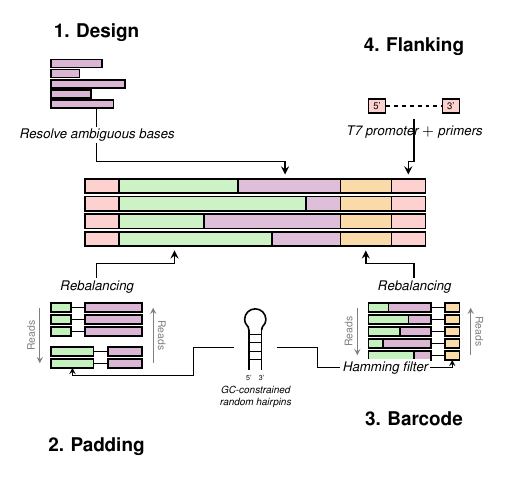
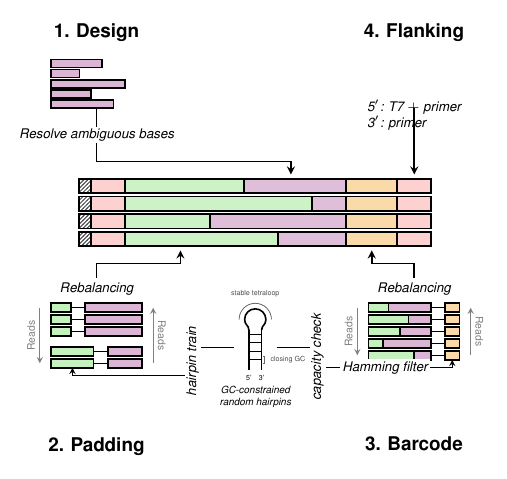
Before and after one commit to hmblair/fld, a LaTeX figure (docs/outline/pipeline.tex): the whole page. Compiled offline with pdfLaTeX.

Commit message:
feat: add hairpin annotations (tetraloop, closing GC, hairpin train, capacity check)

```diff
--- a/docs/outline/pipeline.tex
+++ b/docs/outline/pipeline.tex
@@ -5,12 +5,16 @@
 \usepackage[T1]{fontenc}
 
 \usepackage{tikz}
-\usetikzlibrary{arrows.meta, calc, positioning}
+\usetikzlibrary{arrows.meta, calc, positioning, patterns}
 
 \definecolor{red1}{HTML}{F9665E}
 \definecolor{gold1}{HTML}{F1A226}
 \definecolor{green1}{HTML}{6DDB5C}
 \definecolor{purp1}{HTML}{A44694}
+
+\pgfdeclarepatternformonly{dense north east lines}
+  {\pgfqpoint{-0.5pt}{-0.5pt}}{\pgfqpoint{2pt}{2pt}}{\pgfqpoint{2pt}{2pt}}
+  {\pgfsetlinewidth{0.5pt}\pgfpathmoveto{\pgfqpoint{-0.5pt}{-0.5pt}}\pgfpathlineto{\pgfqpoint{2.5pt}{2.5pt}}\pgfusepath{stroke}}
 
 \begin{document}
 \begin{tikzpicture}
@@ -22,12 +26,13 @@
 \pgfmathsetmacro{\fw}{20*\ntscale}     % flank width
 \pgfmathsetmacro{\bkw}{30*\ntscale}    % barcode width
 \pgfmathsetmacro{\tpd}{130*\ntscale}   % total pad+design width
+\pgfmathsetmacro{\tsvw}{7*\ntscale}     % T7 promoter width
 \def\rh{0.25}  % row height
 \def\rg{0.06}  % row gap
 \def\nrows{4}
 
 % Total width (constant across rows)
-\pgfmathsetmacro{\totalw}{\fw+\tpd+\bkw+\fw}
+\pgfmathsetmacro{\totalw}{\tsvw+\fw+\tpd+\bkw+\fw}
 \pgfmathsetmacro{\startx}{-\totalw/2}
 
 % Draw 4 constructs with varying design/padding splits
@@ -271,6 +280,23 @@
         .. controls ({\lr}, {\lcy-\kk}) and ({\stemgap/2}, {\stemtop+0.12}) ..
         ({\stemgap/2}, \stemtop);
 
+    % Annotation: stable tetraloop — concentric curve outside loop
+    \def\olr{0.38}  % outer loop radius
+    \pgfmathsetmacro{\okk}{0.5523*\olr}
+    \draw[thin, black!60] ({-\olr}, \lcy)
+        .. controls ({-\olr}, {\lcy+\okk}) and ({-\okk}, {\lcy+\olr}) ..
+        (0, {\lcy+\olr})
+        .. controls ({\okk}, {\lcy+\olr}) and ({\olr}, {\lcy+\okk}) ..
+        ({\olr}, \lcy);
+    \node[font=\tiny, black!70, anchor=south] at (0, {\lcy+\olr+0.02}) {stable tetraloop};
+
+    % Annotation: closing GC pair — bracket beside bottom rung (closing pair at base of stem)
+    \pgfmathsetmacro{\botrung}{\stembot + 0.1}
+    \def\cgoff{0.22}  % offset from stem center
+    \draw[thin, black!60] ({\stemgap/2 + 0.04}, {\botrung - 0.08}) -- (\cgoff, {\botrung - 0.08})
+        -- (\cgoff, {\botrung + 0.08}) -- ({\stemgap/2 + 0.04}, {\botrung + 0.08});
+    \node[font=\tiny, black!70, anchor=west] at ({\cgoff + 0.02}, \botrung) {closing GC};
+
     % Dangling ends at bottom
     \draw[thick] ({-\stemgap/2}, \stembot) -- ({-\stemgap/2}, {\stembot - 0.15});
     \draw[thick] ({\stemgap/2}, \stembot) -- ({\stemgap/2}, {\stembot - 0.15});
@@ -295,9 +321,11 @@
 \draw[thin, -stealth] (\hpRightX, \hpRightY) -- (1.1, \hpRightY)
     -- (1.1, \bcBotEdgeY) -- (\bcGoldMidX, \bcBotEdgeY)
     -- (\bcGoldMidX, {\bcBotY - 0.16/2});
-% Hamming filter label on the snaking arrow's horizontal segment
+% Labels on the barcode snaking arrow
 \node[font=\scriptsize\itshape, fill=white, inner sep=1pt]
     at ({(1.1+\bcGoldMidX)/2}, \bcBotEdgeY) {Hamming filter};
+\node[font=\scriptsize\itshape, fill=white, inner sep=1pt, rotate=90]
+    at (1.1, {(\hpRightY+\bcBotEdgeY)/2}) {capacity check};
 
 % Arrow from hairpin to bottom padding row (snaking orthogonal path)
 % Bottom padding row (bin2, row1) vertical center in absolute coords
@@ -309,38 +337,21 @@
 \draw[thin, -stealth] ({-0.5*0.75}, \hpArrowY) -- (-1.1, \hpArrowY)
     -- (-1.1, \padBotEdgeY) -- (\padGreenMidX, \padBotEdgeY)
     -- (\padGreenMidX, {\padBotY - 0.16/2});
+% Label on the padding snaking arrow
+\node[font=\scriptsize\itshape, fill=white, inner sep=1pt, rotate=90]
+    at (-1.1, {(\hpArrowY+\padBotEdgeY)/2}) {hairpin train};
 
 % ============================================================
 % 4. FLANKING (top-right)
 % ============================================================
 \begin{scope}[shift={(\nrx, \ny)}]
-    \node[font=\bfseries, anchor=south] at (0, 0.65) {4. Flanking};
-
-    % 5' flank bar, dashed middle, 3' flank bar
-    \def\flx{-0.8}     % left edge
-    \def\flw{0.3}      % flank bar width
-    \def\flh{0.25}     % flank bar height
-    \def\dashw{1.0}    % dashed gap width
-
-    % 5' flank
-    \draw[thick, fill=red1!30] (\flx, 0) rectangle ({\flx+\flw}, {-\flh});
-    \node[font=\tiny] at ({\flx+\flw/2}, {-\flh/2}) {5'};
-
-    % dashed line
-    \draw[thick, dash pattern=on 2pt off 2pt] ({\flx+\flw}, {-\flh/2}) -- ({\flx+\flw+\dashw}, {-\flh/2});
-
-    % 3' flank
-    \pgfmathsetmacro{\rfx}{\flx+\flw+\dashw}
-    \draw[thick, fill=red1!30] (\rfx, 0) rectangle ({\rfx+\flw}, {-\flh});
-    \node[font=\tiny] at ({\rfx+\flw/2}, {-\flh/2}) {3'};
-
-    % Label below
-    \node[font=\scriptsize\itshape, anchor=north] at ({\flx+\flw+\dashw/2}, {-\flh-0.1})
-        {T7 promoter $+$ primers};
+    \node[font=\bfseries, anchor=south] at (0, 0.9) {4. Flanking};
+    \node[font=\scriptsize\itshape, anchor=north, align=left] at (0, 0.1)
+        {5$'$: T7 $+$ primer\\3$'$: primer};
 \end{scope}
 
 % 3-stage arrow: down from node, left to segment x, down to construct
-\pgfmathsetmacro{\flankNodeBot}{\ny - 0.25 - 0.1}
+\pgfmathsetmacro{\flankNodeBot}{\ny - 0.15}
 \draw[thick, -stealth]
     (\nrx, \flankNodeBot) -- (\nrx, \armTop)
     -- (\midFlankR, \armTop)
```
Also changed, not shown: docs/outline/pipeline.tex (12 more changed lines).
